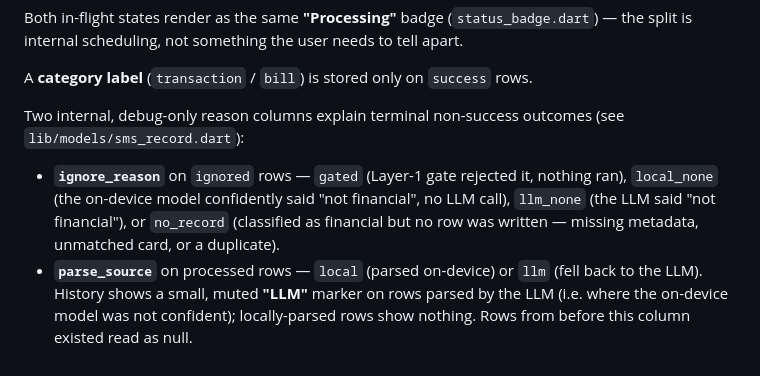
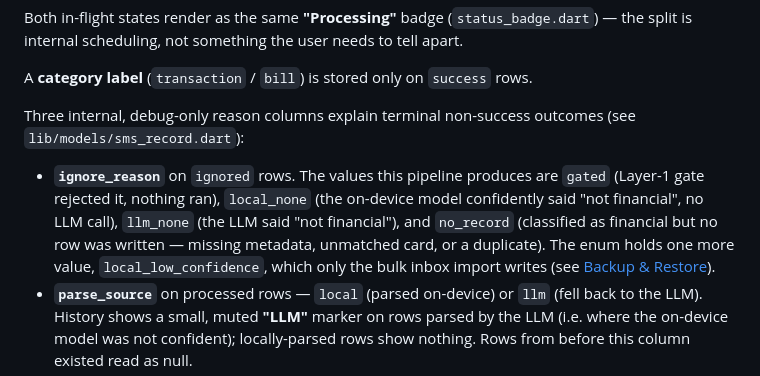
Before and after one commit to ahmedsadman/pawlet, a Markdown page: mobile-app/docs/message-pipeline.md, the part around the change. Drawn GitHub-style.

Commit message:
docs(pipeline): correct the ignore_reason enumeration
The list said "Two" columns and then gave three, and presented four
ignore_reason values as exhaustive when the enum has five —
local_low_confidence is written only by the bulk inbox import.

```diff
--- a/mobile-app/docs/message-pipeline.md
+++ b/mobile-app/docs/message-pipeline.md
@@ -92,13 +92,15 @@ the split is internal scheduling, not something the user needs to tell apart.
 
 A **category label** (`transaction` / `bill`) is stored only on `success` rows.
 
-Two internal, debug-only reason columns explain terminal non-success outcomes (see
+Three internal, debug-only reason columns explain terminal non-success outcomes (see
 `lib/models/sms_record.dart`):
 
-- **`ignore_reason`** on `ignored` rows — `gated` (Layer-1 gate rejected it, nothing ran),
-  `local_none` (the on-device model confidently said "not financial", no LLM call),
-  `llm_none` (the LLM said "not financial"), or `no_record` (classified as financial but no
-  row was written — missing metadata, unmatched card, or a duplicate).
+- **`ignore_reason`** on `ignored` rows. The values this pipeline produces are `gated`
+  (Layer-1 gate rejected it, nothing ran), `local_none` (the on-device model confidently
+  said "not financial", no LLM call), `llm_none` (the LLM said "not financial"), and
+  `no_record` (classified as financial but no row was written — missing metadata,
+  unmatched card, or a duplicate). The enum holds one more value, `local_low_confidence`,
+  which only the bulk inbox import writes (see [Backup & Restore](backup-restore.md)).
 - **`parse_source`** on processed rows — `local` (parsed on-device) or `llm` (fell back to
   the LLM). History shows a small, muted **"LLM"** marker on rows parsed by the LLM (i.e.
   where the on-device model was not confident); locally-parsed rows show nothing. Rows from
```
